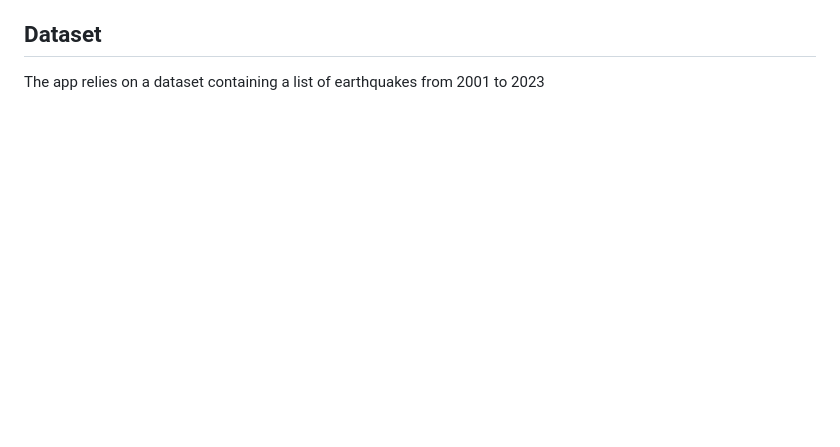
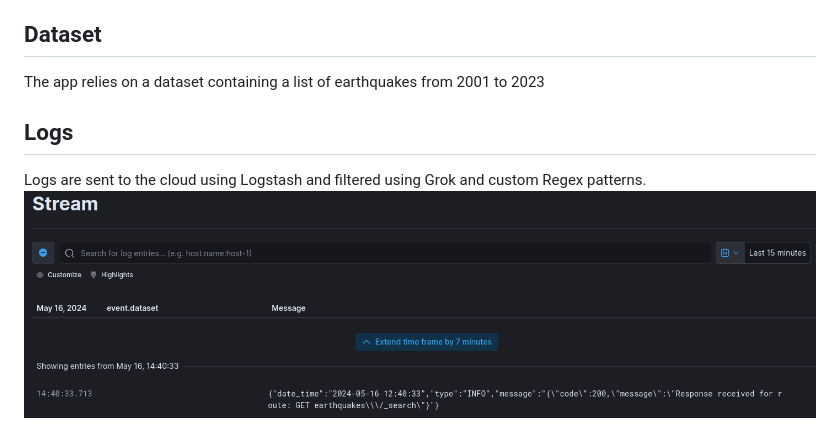
Before and after one commit to CoursELK/groupe, a Markdown page: README.md, the part around the change. GitHub-like rendering; pictures changed too: resources/logs.png (added); blank space fills up the shorter version.

```diff
--- a/README.md
+++ b/README.md
@@ -29,3 +29,8 @@ If a 'match' parameter is given, it also matches it.
 ## Dataset
 
 The app relies on a dataset containing a list of earthquakes from 2001 to 2023
+
+## Logs
+
+Logs are sent to the cloud using Logstash and filtered using Grok and custom Regex patterns.
+![logs.png](./resources/logs.png)
```
Also changed, not shown: 7 other files.
